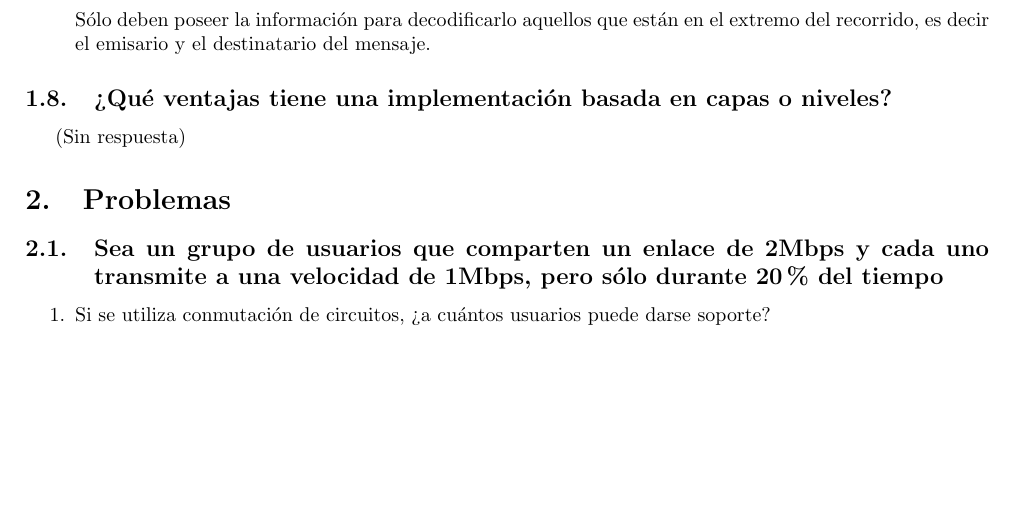
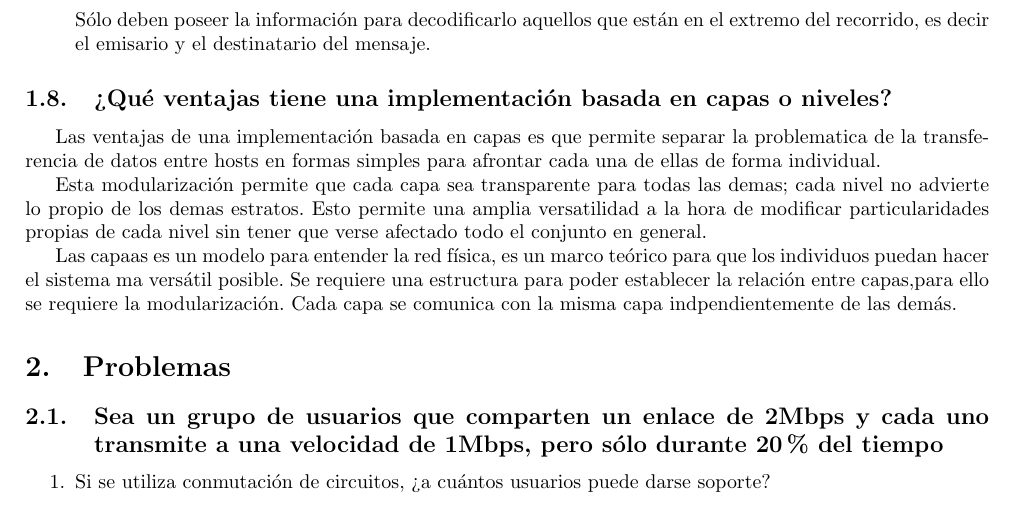
Before and after one commit to SonidoCristalino/Redes, a LaTeX document (Documentacion/SolucionPractica1.tex): part of page 3 of 3, cut so that both start at the same text, the shorter picture padded with empty space. Compiled offline with pdfLaTeX; the source files are stored in an older character set and shown here as Unicode.

Commit message:
Se agregan cambios a la solucionPractica1

```diff
--- a/Documentacion/SolucionPractica1.tex
+++ b/Documentacion/SolucionPractica1.tex
@@ -245,7 +247,17 @@ empresa C en los pisos 11 a 15). Determine:
 
 \subsection{¿Qué ventajas tiene una implementación basada en capas o niveles?}
 
-(Sin respuesta)
+Las ventajas de una implementación basada en capas es que permite separar la problematica de la transferencia de datos
+entre hosts en formas simples para afrontar cada una de ellas de forma individual.
+
+Esta modularización permite que cada capa sea transparente para todas las demas; cada nivel no advierte lo propio de los
+demas estratos. Esto permite una amplia versatilidad a la hora de modificar particularidades propias de cada nivel sin
+tener que verse afectado todo el conjunto en general.
+
+Las capaas es un modelo para entender la red física, es un marco teórico para que los individuos puedan hacer el sistema
+ma versátil posible.
+Se requiere una estructura para poder establecer la relación entre capas,para ello se requiere la modularización. Cada
+capa se comunica con la misma capa indpendientemente de las demás.
 
 \section{Problemas}
 
```
Also changed, not shown: Documentacion/SolucionPractica1.pdf, Documentacion/SolucionPractica1.tex (4 more changed lines), 2 other files.
